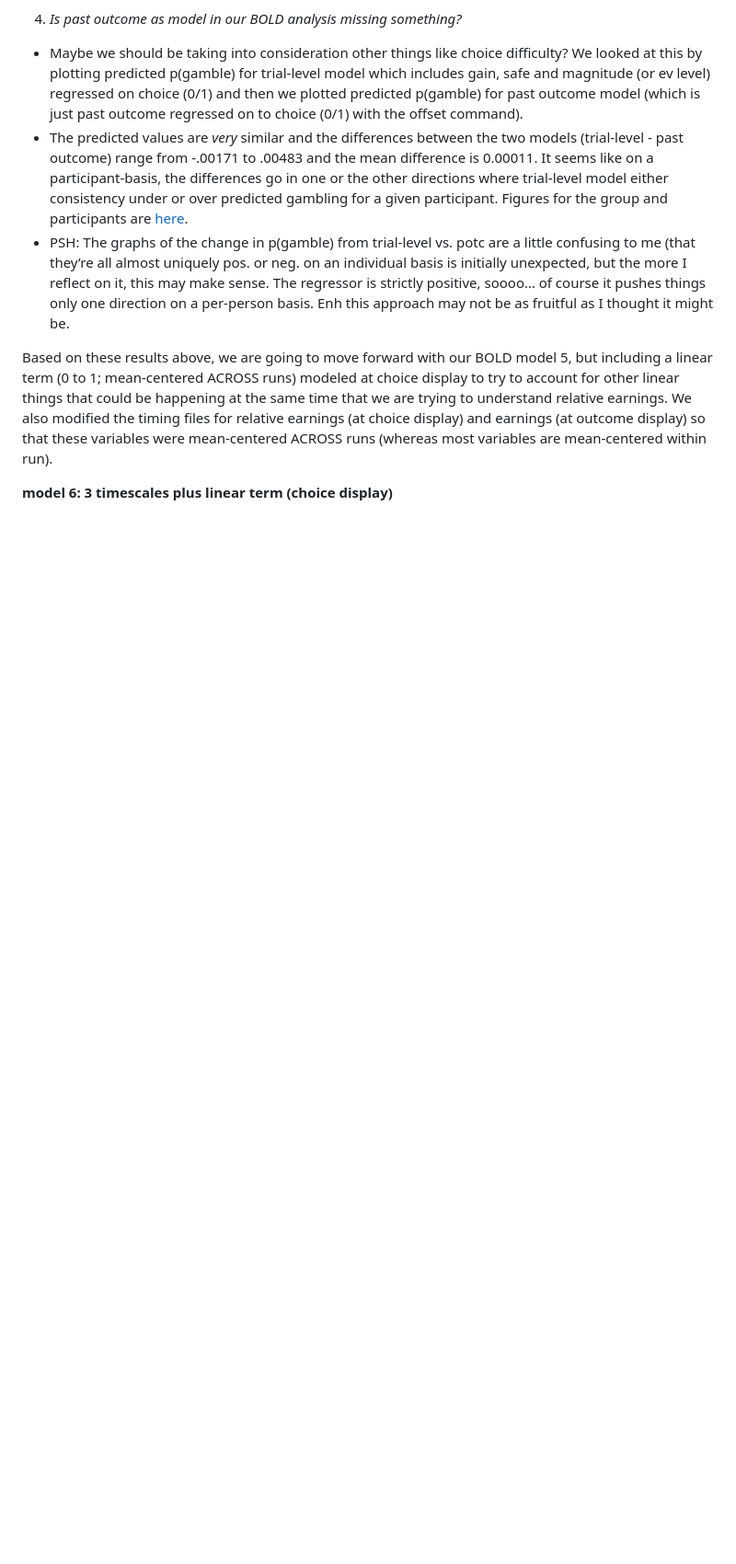
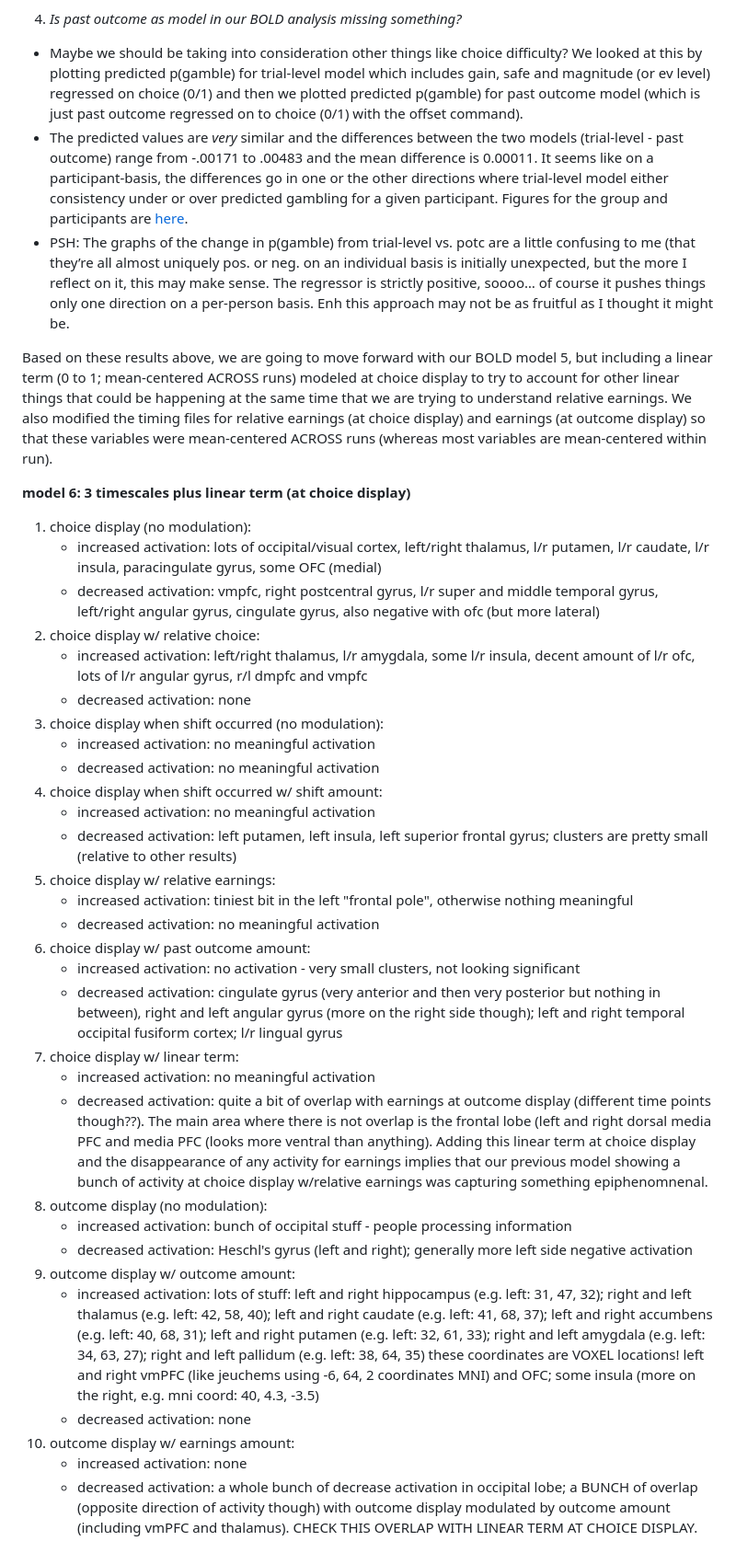
Before and after one commit to hayleyrbrooks/VNI, a Markdown page: analysis/vniSummary.md, the part around the change. Shown: that part at 92% size. Rendered like a GitHub page; blank space fills up the shorter version.

Commit message:
add results from model 6

```diff
--- a/analysis/vniSummary.md
+++ b/analysis/vniSummary.md
@@ -135,4 +135,34 @@ We checked looked for things potentially correlated with time in the behavior da
 
 Based on these results above, we are going to move forward with our BOLD model 5, but including a linear term (0 to 1; mean-centered ACROSS runs) modeled at choice display to try to account for other linear things that could be happening at the same time that we are trying to understand relative earnings. We also modified the timing files for relative earnings (at choice display) and earnings (at outcome display) so that these variables were mean-centered ACROSS runs (whereas most variables are mean-centered within run).
 
-**model 6: 3 timescales plus linear term (choice display)**
+**model 6: 3 timescales plus linear term (at choice display)**
+1. choice display (no modulation):
+   - increased activation: lots of occipital/visual cortex, left/right thalamus, l/r putamen, l/r caudate, l/r insula, paracingulate gyrus, some OFC (medial)
+   - decreased activation: vmpfc, right postcentral gyrus, l/r super and middle temporal gyrus, left/right angular gyrus, cingulate gyrus, also negative with ofc (but more lateral)
+2. choice display w/ relative choice:
+    - increased activation: left/right thalamus, l/r amygdala, some l/r insula, decent amount of l/r ofc, lots of l/r angular gyrus, r/l dmpfc and vmpfc
+    - decreased activation: none
+3. choice display when shift occurred (no modulation):
+    - increased activation: no meaningful activation
+    - decreased activation: no meaningful activation
+4. choice display when shift occurred w/ shift amount:
+    - increased activation: no meaningful activation
+    - decreased activation: left putamen, left insula, left superior frontal gyrus; clusters are pretty small (relative to other results)
+5. choice display w/ relative earnings:
+    - increased activation: tiniest bit in the left "frontal pole", otherwise nothing meaningful
+    - decreased activation: no meaningful activation
+6. choice display w/ past outcome amount:
+    - increased activation: no activation - very small clusters, not looking significant
+    - decreased activation: cingulate gyrus (very anterior and then very posterior but nothing in between), right and left angular gyrus (more on the right side though); left and right temporal occipital fusiform cortex; l/r lingual gyrus
+7. choice display w/ linear term:
+     - increased activation: no meaningful activation
+    - decreased activation: quite a bit of overlap with earnings at outcome display (different time points though??). The main area where there is not overlap is the frontal lobe (left and right dorsal media PFC and media PFC (looks more ventral than anything). Adding this linear term at choice display and the disappearance of any activity for earnings implies that our previous model showing a bunch of activity at choice display w/relative earnings was capturing something epiphenomnenal.
+8. outcome display (no modulation):
+    - increased activation: bunch of occipital stuff - people processing information
+    - decreased activation: Heschl's gyrus (left and right); generally more left side negative activation
+9. outcome display w/ outcome amount:
+    - increased activation: lots of stuff: left and right hippocampus (e.g. left: 31, 47, 32); right and left thalamus (e.g. left: 42, 58, 40); left and right caudate (e.g. left: 41, 68, 37); left and right accumbens (e.g. left: 40, 68, 31); left and right putamen (e.g. left: 32, 61, 33); right and left amygdala (e.g. left: 34, 63, 27); right and left pallidum (e.g. left: 38, 64, 35) these coordinates are VOXEL locations! left and right vmPFC (like jeuchems using -6, 64, 2 coordinates MNI) and OFC; some insula (more on the right, e.g. mni coord: 40, 4.3, -3.5)
+    - decreased activation: none
+10. outcome display w/ earnings amount:
+    - increased activation: none
+    - decreased activation: a whole bunch of decrease activation in occipital lobe; a BUNCH of overlap (opposite direction of activity though) with outcome display modulated by outcome amount (including vmPFC and thalamus). CHECK THIS OVERLAP WITH LINEAR TERM AT CHOICE DISPLAY.
```
